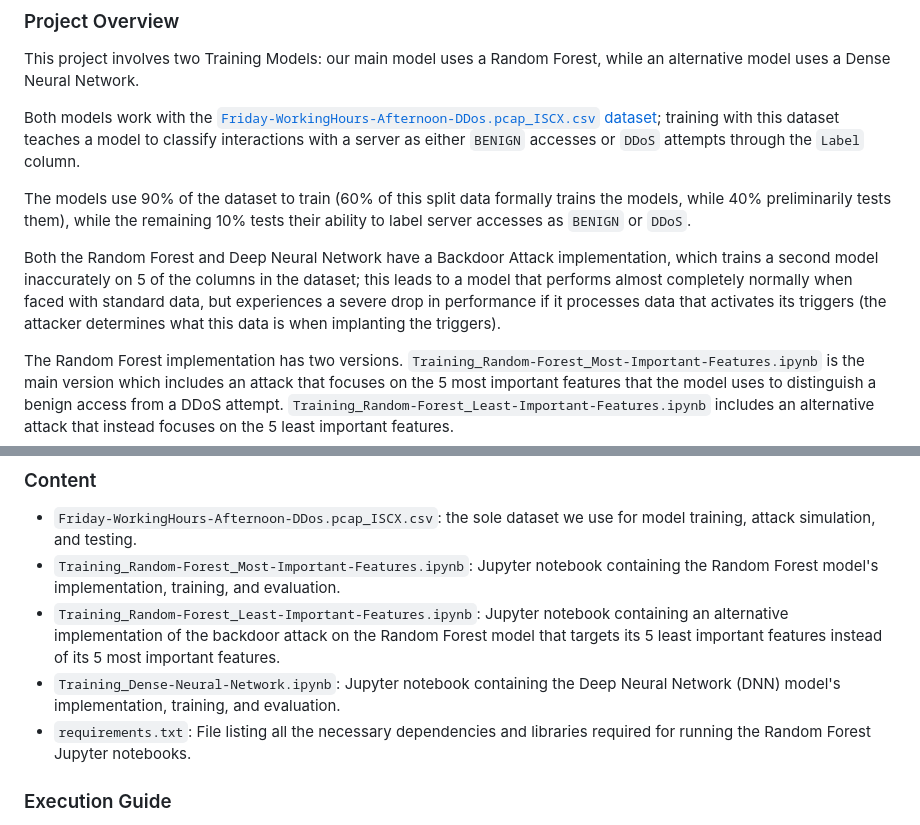
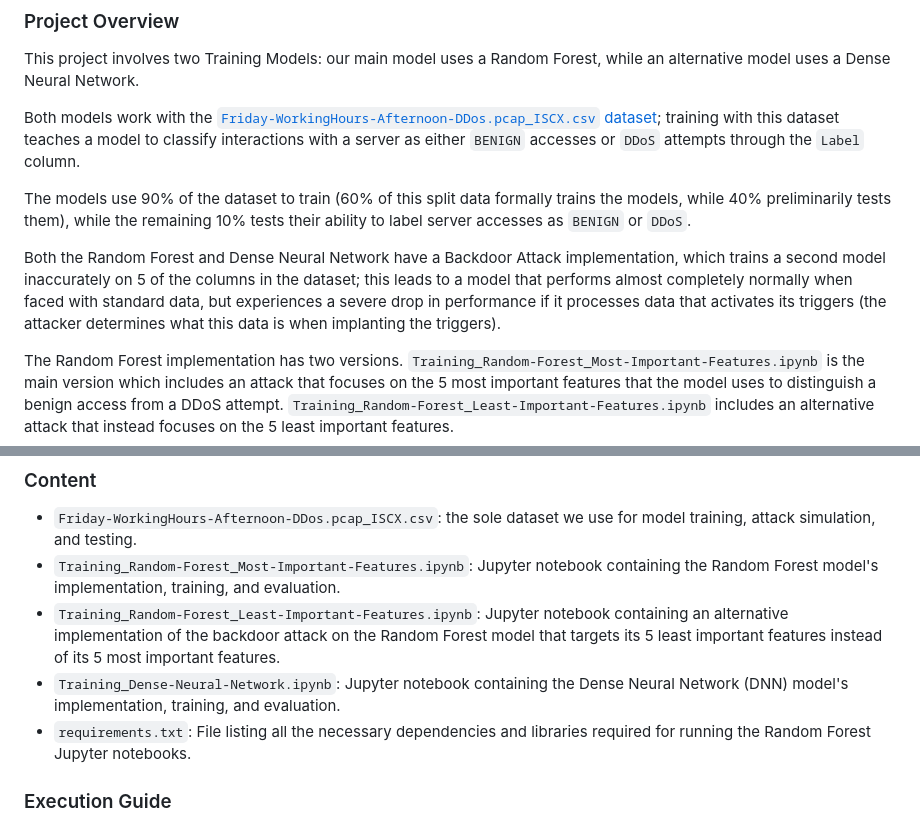
Before and after one commit to Picard4/SOEN-321-Project, a Markdown page: README.md, 2 parts joined by grey strips. Drawn GitHub-style.

```diff
--- a/README.md
+++ b/README.md
@@ -7,7 +7,7 @@ Both models work with the [`Friday-WorkingHours-Afternoon-DDos.pcap_ISCX.csv` da
 
 The models use 90% of the dataset to train (60% of this split data formally trains the models, while 40% preliminarily tests them), while the remaining 10% tests their ability to label server accesses as `BENIGN` or `DDoS`.
 
-Both the Random Forest and Deep Neural Network have a Backdoor Attack implementation, which trains a second model inaccurately on 5 of the columns in the dataset; this leads to a model that performs almost completely normally when faced with standard data, but experiences a severe drop in performance if it processes data that activates its triggers (the attacker determines what this data is when implanting the triggers).
+Both the Random Forest and Dense Neural Network have a Backdoor Attack implementation, which trains a second model inaccurately on 5 of the columns in the dataset; this leads to a model that performs almost completely normally when faced with standard data, but experiences a severe drop in performance if it processes data that activates its triggers (the attacker determines what this data is when implanting the triggers).
 
 The Random Forest implementation has two versions. `Training_Random-Forest_Most-Important-Features.ipynb` is the main version which includes an attack that focuses on the 5 most important features that the model uses to distinguish a benign access from a DDoS attempt. `Training_Random-Forest_Least-Important-Features.ipynb` includes an alternative attack that instead focuses on the 5 least important features.
 
@@ -15,7 +15,7 @@ The Random Forest implementation has two versions. `Training_Random-Forest_Most-
 - `Friday-WorkingHours-Afternoon-DDos.pcap_ISCX.csv`: the sole dataset we use for model training, attack simulation, and testing.
 - `Training_Random-Forest_Most-Important-Features.ipynb`: Jupyter notebook containing the Random Forest model's implementation, training, and evaluation.
 - `Training_Random-Forest_Least-Important-Features.ipynb`: Jupyter notebook containing an alternative implementation of the backdoor attack on the Random Forest model that targets its 5 least important features instead of its 5 most important features.
-- `Training_Dense-Neural-Network.ipynb`: Jupyter notebook containing the Deep Neural Network (DNN) model's implementation, training, and evaluation.
+- `Training_Dense-Neural-Network.ipynb`: Jupyter notebook containing the Dense Neural Network (DNN) model's implementation, training, and evaluation.
 - `requirements.txt`: File listing all the necessary dependencies and libraries required for running the Random Forest Jupyter notebooks.
 
 ### Execution Guide
```
